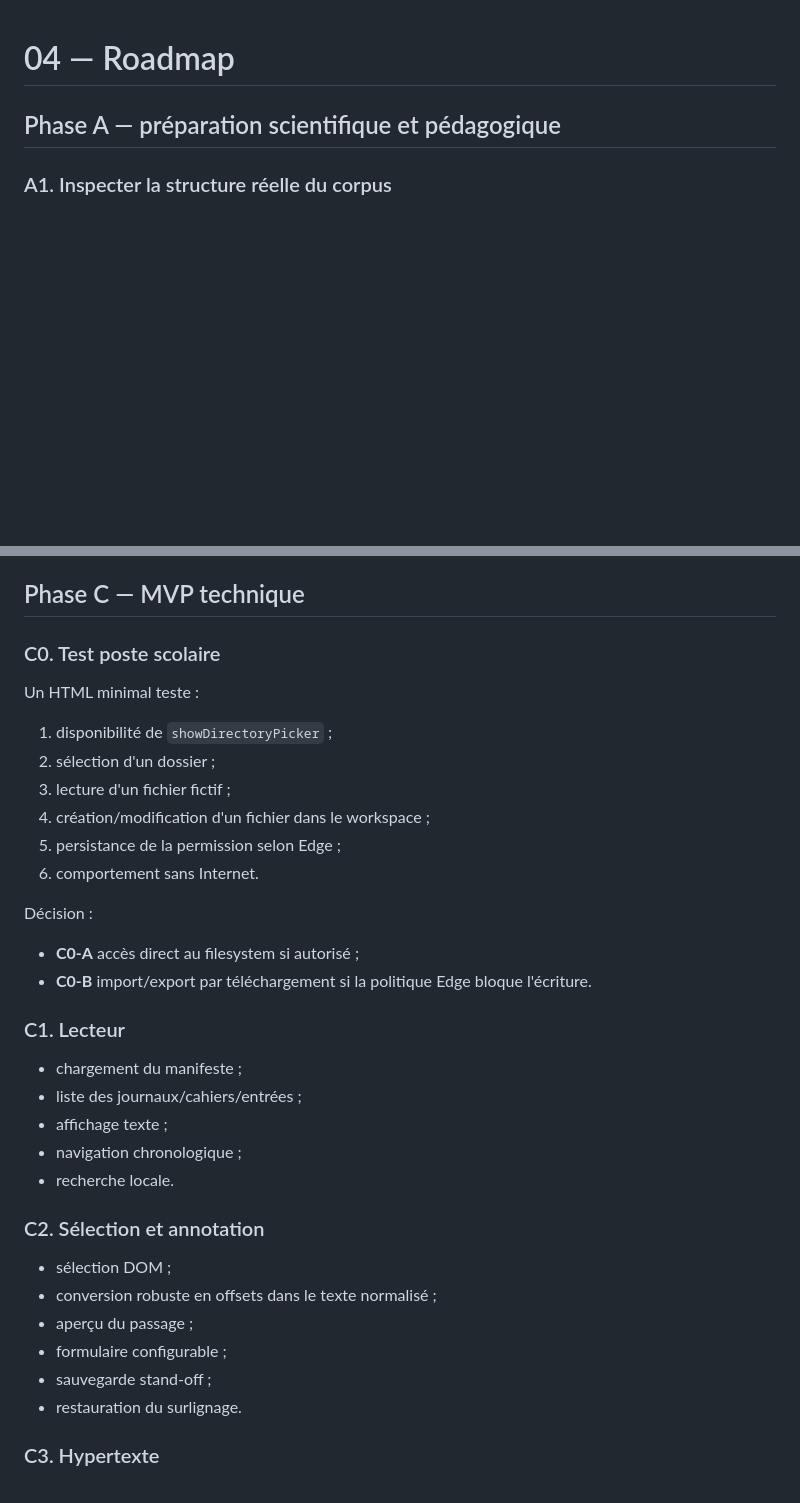
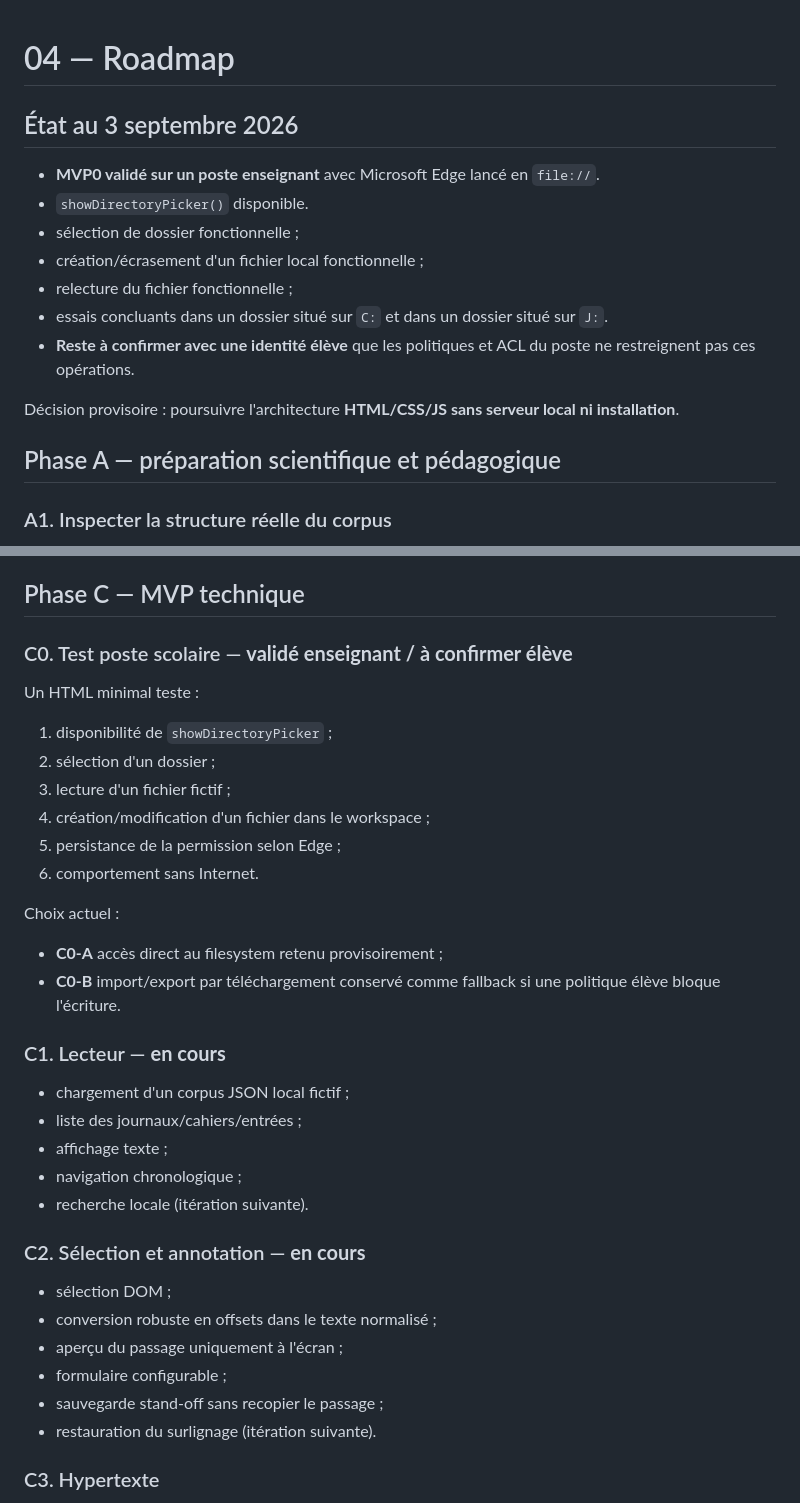
Before and after one commit to edu-mateescoj/SIN3M, a Markdown page: journal-lab/docs/04-roadmap.md, 2 parts joined by grey strips. GitHub-like rendering; blank space fills up the shorter version.

Commit message:
docs(journal-lab): valide MVP0 sur poste enseignant

```diff
--- a/journal-lab/docs/04-roadmap.md
+++ b/journal-lab/docs/04-roadmap.md
@@ -1,4 +1,16 @@
 # 04 — Roadmap
+
+## État au 3 septembre 2026
+
+- **MVP0 validé sur un poste enseignant** avec Microsoft Edge lancé en `file://`.
+- `showDirectoryPicker()` disponible.
+- sélection de dossier fonctionnelle ;
+- création/écrasement d'un fichier local fonctionnelle ;
+- relecture du fichier fonctionnelle ;
+- essais concluants dans un dossier situé sur `C:` et dans un dossier situé sur `J:`.
+- **Reste à confirmer avec une identité élève** que les politiques et ACL du poste ne restreignent pas ces opérations.
+
+Décision provisoire : poursuivre l'architecture **HTML/CSS/JS sans serveur local ni installation**.
 
 ## Phase A — préparation scientifique et pédagogique
 
@@ -47,7 +59,7 @@ Définir une whitelist stricte des champs autorisés dans une remise.
 
 ## Phase C — MVP technique
 
-### C0. Test poste scolaire
+### C0. Test poste scolaire — **validé enseignant / à confirmer élève**
 Un HTML minimal teste :
 1. disponibilité de `showDirectoryPicker` ;
 2. sélection d'un dossier ;
@@ -56,24 +68,24 @@ Un HTML minimal teste :
 5. persistance de la permission selon Edge ;
 6. comportement sans Internet.
 
-Décision :
-- **C0-A** accès direct au filesystem si autorisé ;
-- **C0-B** import/export par téléchargement si la politique Edge bloque l'écriture.
+Choix actuel :
+- **C0-A** accès direct au filesystem retenu provisoirement ;
+- **C0-B** import/export par téléchargement conservé comme fallback si une politique élève bloque l'écriture.
 
-### C1. Lecteur
-- chargement du manifeste ;
+### C1. Lecteur — **en cours**
+- chargement d'un corpus JSON local fictif ;
 - liste des journaux/cahiers/entrées ;
 - affichage texte ;
 - navigation chronologique ;
-- recherche locale.
+- recherche locale (itération suivante).
 
-### C2. Sélection et annotation
+### C2. Sélection et annotation — **en cours**
 - sélection DOM ;
 - conversion robuste en offsets dans le texte normalisé ;
-- aperçu du passage ;
+- aperçu du passage uniquement à l'écran ;
 - formulaire configurable ;
-- sauvegarde stand-off ;
-- restauration du surlignage.
+- sauvegarde stand-off sans recopier le passage ;
+- restauration du surlignage (itération suivante).
 
 ### C3. Hypertexte
 - tags ;
```
